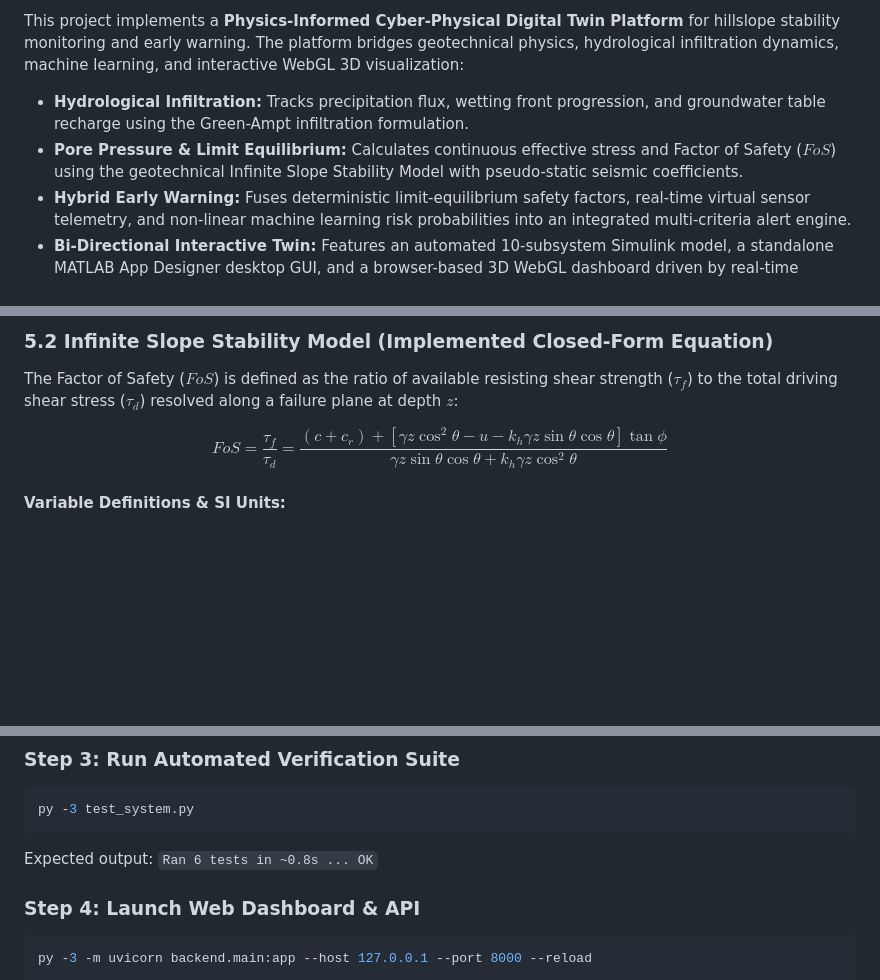
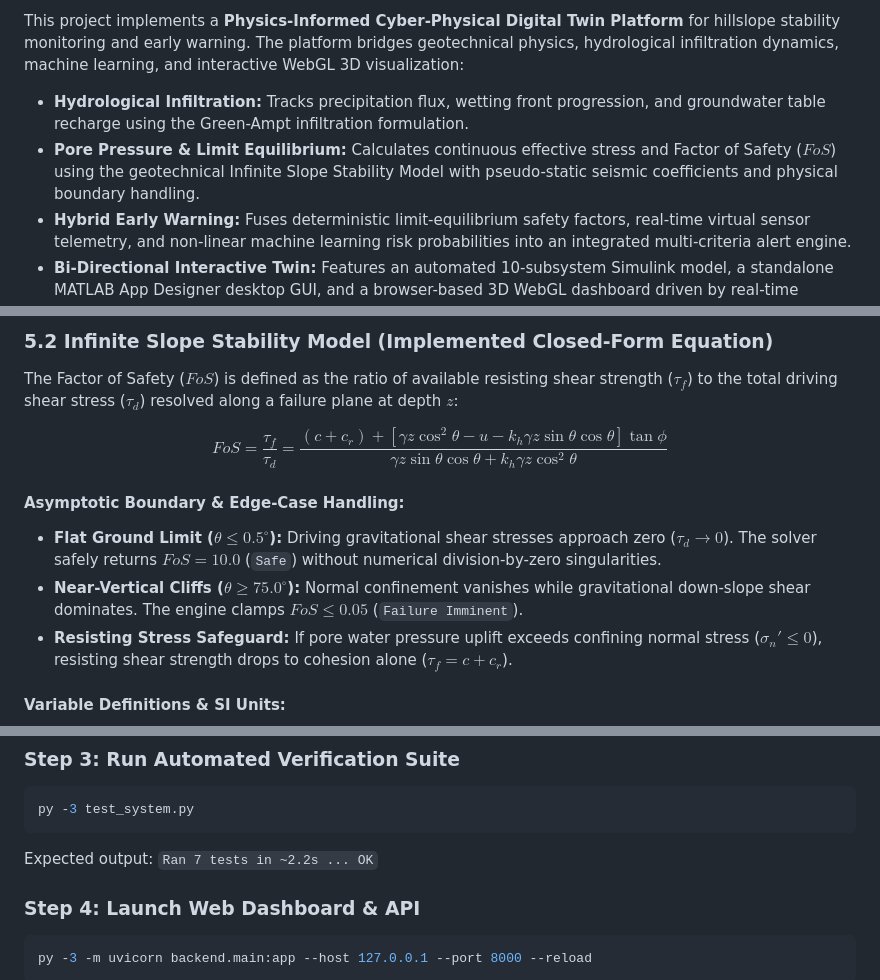
Before and after one commit to ADK-2005/landslide-digital-twin, a Markdown page: README.md, 3 parts joined by grey strips. Rendered like a GitHub page; blank space fills up the shorter version.

````diff
--- a/README.md
+++ b/README.md
@@ -17,7 +17,7 @@ Landslides represent complex, high-consequence geohazards triggered by coupled h
 This project implements a **Physics-Informed Cyber-Physical Digital Twin Platform** for hillslope stability monitoring and early warning. The platform bridges geotechnical physics, hydrological infiltration dynamics, machine learning, and interactive WebGL 3D visualization:
 
 * **Hydrological Infiltration:** Tracks precipitation flux, wetting front progression, and groundwater table recharge using the Green-Ampt infiltration formulation.
-* **Pore Pressure & Limit Equilibrium:** Calculates continuous effective stress and Factor of Safety ($FoS$) using the geotechnical Infinite Slope Stability Model with pseudo-static seismic coefficients.
+* **Pore Pressure & Limit Equilibrium:** Calculates continuous effective stress and Factor of Safety ($FoS$) using the geotechnical Infinite Slope Stability Model with pseudo-static seismic coefficients and physical boundary handling.
 * **Hybrid Early Warning:** Fuses deterministic limit-equilibrium safety factors, real-time virtual sensor telemetry, and non-linear machine learning risk probabilities into an integrated multi-criteria alert engine.
 * **Bi-Directional Interactive Twin:** Features an automated 10-subsystem Simulink model, a standalone MATLAB App Designer desktop GUI, and a browser-based 3D WebGL dashboard driven by real-time WebSocket telemetry.
 
@@ -164,6 +169,11 @@ The Factor of Safety ($FoS$) is defined as the ratio of available resisting shea
 
 $$FoS = \frac{\tau_f}{\tau_d} = \frac{(c + c_r) + \left[\gamma z \cos^2\theta - u - k_h \gamma z \sin\theta \cos\theta\right] \tan\phi}{\gamma z \sin\theta \cos\theta + k_h \gamma z \cos^2\theta}$$
 
+#### Asymptotic Boundary & Edge-Case Handling:
+* **Flat Ground Limit ($\theta \le 0.5^\circ$):** Driving gravitational shear stresses approach zero ($\tau_d \to 0$). The solver safely returns $FoS = 10.0$ (`Safe`) without numerical division-by-zero singularities.
+* **Near-Vertical Cliffs ($\theta \ge 75.0^\circ$):** Normal confinement vanishes while gravitational down-slope shear dominates. The engine clamps $FoS \le 0.05$ (`Failure Imminent`).
+* **Resisting Stress Safeguard:** If pore water pressure uplift exceeds confining normal stress ($\sigma_n' \le 0$), resisting shear strength drops to cohesion alone ($\tau_f = c + c_r$).
+
 #### Variable Definitions & SI Units:
 * $c$: Soil cohesion [$\text{kPa} = \text{kN/m}^2$]
 * $c_r$: Root bio-cohesion reinforcement [$\text{kPa}$]
@@ -492,7 +521,7 @@ py -3 -m pip install fastapi uvicorn scikit-learn pandas numpy scipy
 ```bash
 py -3 test_system.py
 ```
-Expected output: `Ran 6 tests in ~0.8s ... OK`
+Expected output: `Ran 7 tests in ~2.2s ... OK`
 
 ### Step 4: Launch Web Dashboard & API
 ```bash
````
Also changed, not shown: other parts of README.md (+45 -20 lines), docs/api_documentation.md (+24 -8 lines).
